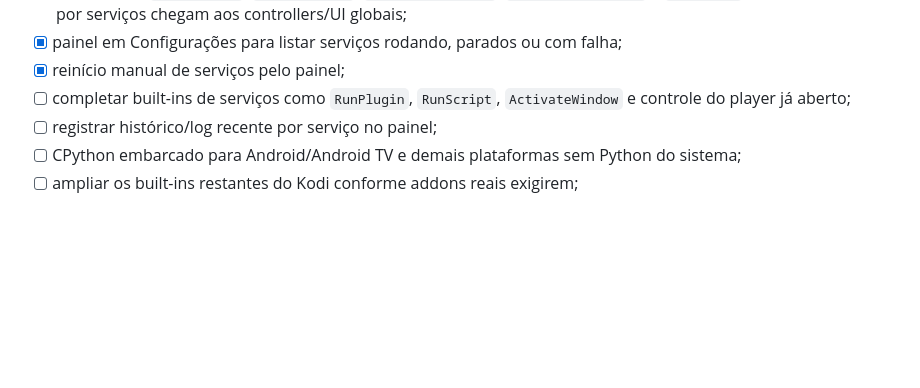
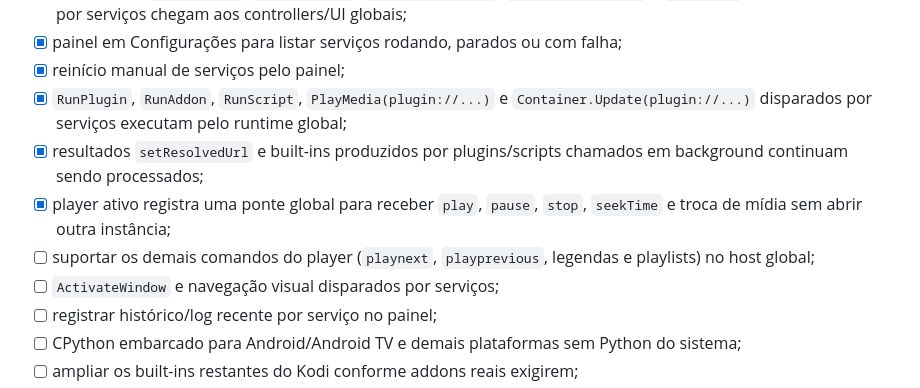
Before and after one commit to SrTristeSad/AddKo, a Markdown page: docs/ROADMAP.md, the part around the change. Drawn GitHub-style; blank space fills up the shorter version.

Commit message:
docs: record background plugin and player command support

```diff
--- a/docs/ROADMAP.md
+++ b/docs/ROADMAP.md
@@ -55,7 +55,11 @@ Objetivo: instalar um addon Kodi existente e executá-lo sem modificar o pacote.
 - [x] notificações, `Player.play`, `InstallAddon`, `UpdateAddonRepos`, `UpdateLocalAddons` e `PlayMedia` diretos emitidos por serviços chegam aos controllers/UI globais;
 - [x] painel em Configurações para listar serviços rodando, parados ou com falha;
 - [x] reinício manual de serviços pelo painel;
-- [ ] completar built-ins de serviços como `RunPlugin`, `RunScript`, `ActivateWindow` e controle do player já aberto;
+- [x] `RunPlugin`, `RunAddon`, `RunScript`, `PlayMedia(plugin://...)` e `Container.Update(plugin://...)` disparados por serviços executam pelo runtime global;
+- [x] resultados `setResolvedUrl` e built-ins produzidos por plugins/scripts chamados em background continuam sendo processados;
+- [x] player ativo registra uma ponte global para receber `play`, `pause`, `stop`, `seekTime` e troca de mídia sem abrir outra instância;
+- [ ] suportar os demais comandos do player (`playnext`, `playprevious`, legendas e playlists) no host global;
+- [ ] `ActivateWindow` e navegação visual disparados por serviços;
 - [ ] registrar histórico/log recente por serviço no painel;
 - [ ] CPython embarcado para Android/Android TV e demais plataformas sem Python do sistema;
 - [ ] ampliar os built-ins restantes do Kodi conforme addons reais exigirem;
```
